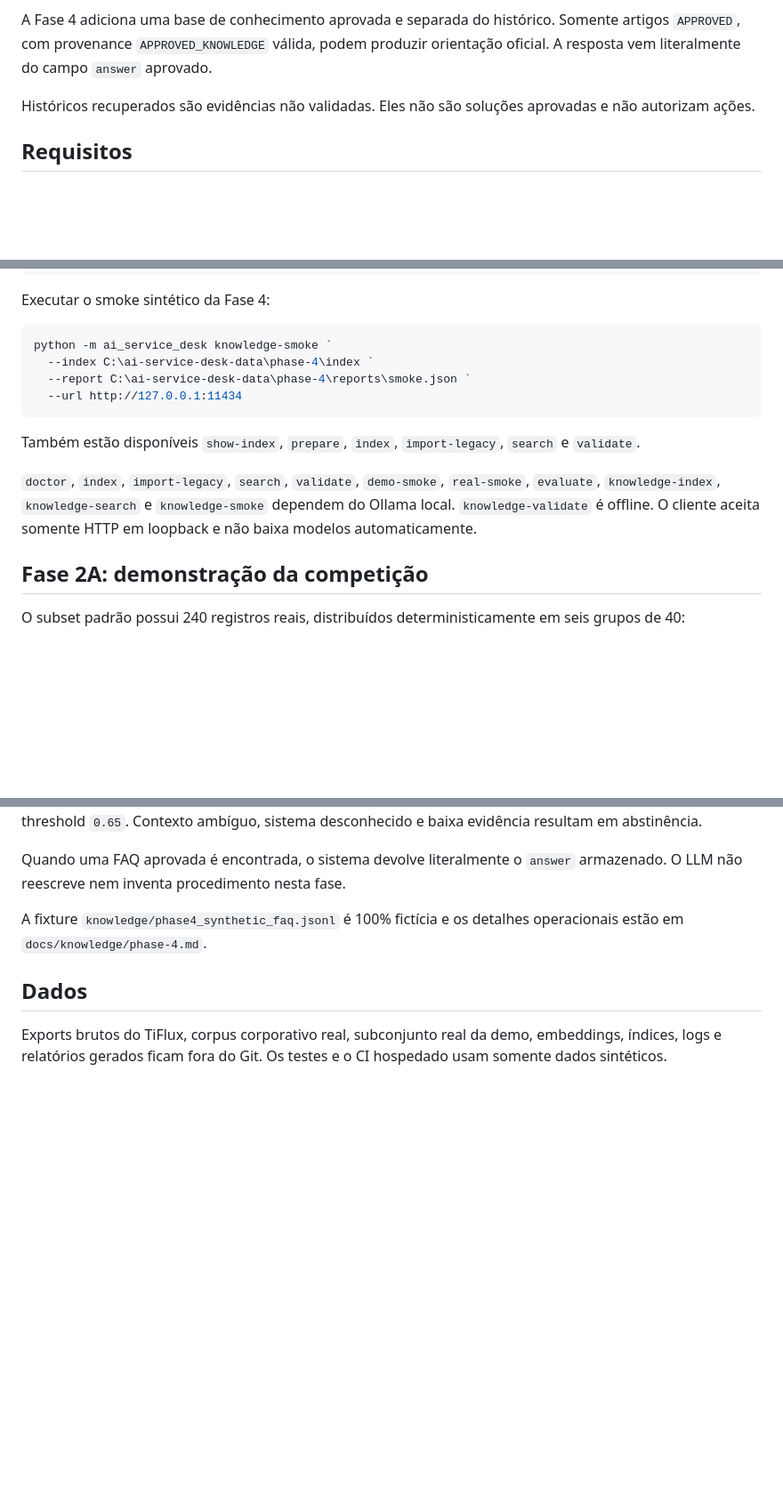
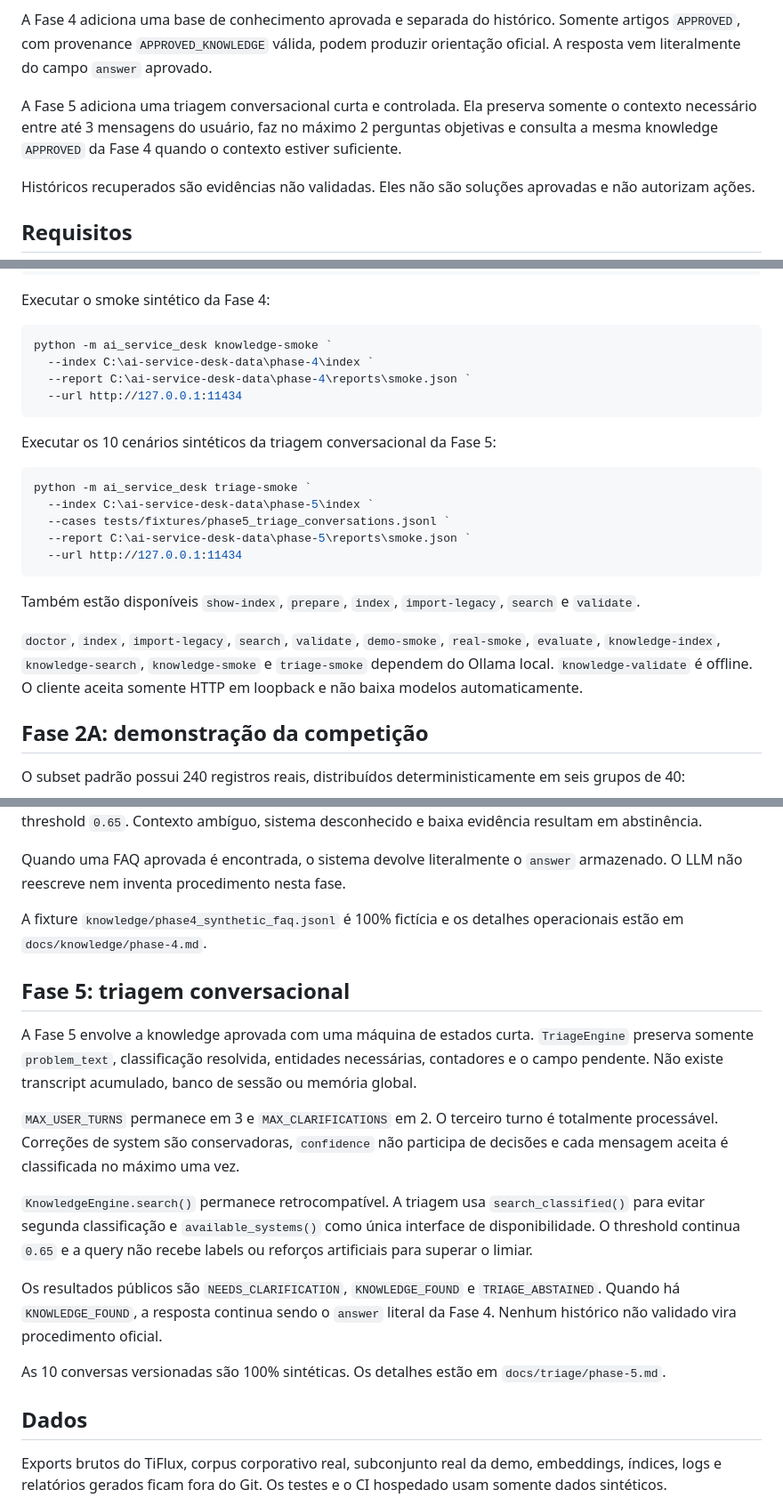
Before and after one commit to borgescodes/ai-service-desk, a Markdown page: README.md, 3 parts joined by grey strips. Shown at 89% size. Rendered like a GitHub page; blank space fills up the shorter version.

Commit message:
docs: document phase 5 conversational triage

````diff
--- a/README.md
+++ b/README.md
@@ -12,6 +12,8 @@ A Fase 2 foi dividida em dois trilhos:
 A Fase 3 adiciona avaliação reproduzível, sweep de thresholds e uma decisão conservadora de calibração. O benchmark versionado é sintético e serve como evidência de regressão, não como medida de precisão do corpus corporativo.
 
 A Fase 4 adiciona uma base de conhecimento aprovada e separada do histórico. Somente artigos `APPROVED`, com provenance `APPROVED_KNOWLEDGE` válida, podem produzir orientação oficial. A resposta vem literalmente do campo `answer` aprovado.
+
+A Fase 5 adiciona uma triagem conversacional curta e controlada. Ela preserva somente o contexto necessário entre até 3 mensagens do usuário, faz no máximo 2 perguntas objetivas e consulta a mesma knowledge `APPROVED` da Fase 4 quando o contexto estiver suficiente.
 
 Históricos recuperados são evidências não validadas. Eles não são soluções aprovadas e não autorizam ações.
 
@@ -148,9 +150,19 @@ python -m ai_service_desk knowledge-smoke `
   --url http://127.0.0.1:11434
 ```
 
+Executar os 10 cenários sintéticos da triagem conversacional da Fase 5:
+
+```powershell
+python -m ai_service_desk triage-smoke `
+  --index C:\ai-service-desk-data\phase-5\index `
+  --cases tests/fixtures/phase5_triage_conversations.jsonl `
+  --report C:\ai-service-desk-data\phase-5\reports\smoke.json `
+  --url http://127.0.0.1:11434
+```
+
 Também estão disponíveis `show-index`, `prepare`, `index`, `import-legacy`, `search` e `validate`.
 
-`doctor`, `index`, `import-legacy`, `search`, `validate`, `demo-smoke`, `real-smoke`, `evaluate`, `knowledge-index`, `knowledge-search` e `knowledge-smoke` dependem do Ollama local. `knowledge-validate` é offline. O cliente aceita somente HTTP em loopback e não baixa modelos automaticamente.
+`doctor`, `index`, `import-legacy`, `search`, `validate`, `demo-smoke`, `real-smoke`, `evaluate`, `knowledge-index`, `knowledge-search`, `knowledge-smoke` e `triage-smoke` dependem do Ollama local. `knowledge-validate` é offline. O cliente aceita somente HTTP em loopback e não baixa modelos automaticamente.
 
 ## Fase 2A: demonstração da competição
 
@@ -195,6 +207,18 @@ Quando uma FAQ aprovada é encontrada, o sistema devolve literalmente o `answer`
 
 A fixture `knowledge/phase4_synthetic_faq.jsonl` é 100% fictícia e os detalhes operacionais estão em `docs/knowledge/phase-4.md`.
 
+## Fase 5: triagem conversacional
+
+A Fase 5 envolve a knowledge aprovada com uma máquina de estados curta. `TriageEngine` preserva somente `problem_text`, classificação resolvida, entidades necessárias, contadores e o campo pendente. Não existe transcript acumulado, banco de sessão ou memória global.
+
+`MAX_USER_TURNS` permanece em 3 e `MAX_CLARIFICATIONS` em 2. O terceiro turno é totalmente processável. Correções de system são conservadoras, `confidence` não participa de decisões e cada mensagem aceita é classificada no máximo uma vez.
+
+`KnowledgeEngine.search()` permanece retrocompatível. A triagem usa `search_classified()` para evitar segunda classificação e `available_systems()` como única interface de disponibilidade. O threshold continua `0.65` e a query não recebe labels ou reforços artificiais para superar o limiar.
+
+Os resultados públicos são `NEEDS_CLARIFICATION`, `KNOWLEDGE_FOUND` e `TRIAGE_ABSTAINED`. Quando há `KNOWLEDGE_FOUND`, a resposta continua sendo o `answer` literal da Fase 4. Nenhum histórico não validado vira procedimento oficial.
+
+As 10 conversas versionadas são 100% sintéticas. Os detalhes estão em `docs/triage/phase-5.md`.
+
 ## Dados
 
 Exports brutos do TiFlux, corpus corporativo real, subconjunto real da demo, embeddings, índices, logs e relatórios gerados ficam fora do Git. Os testes e o CI hospedado usam somente dados sintéticos.
````
Also changed, not shown: other parts of README.md (+2 -0 lines).
